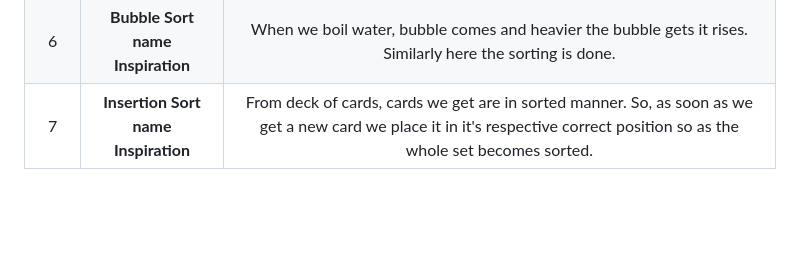
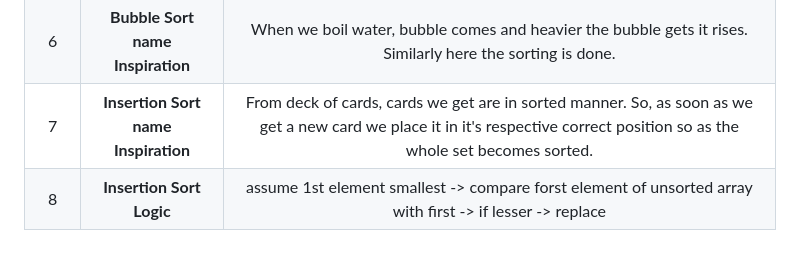
Before and after one commit to pbtech25/CODE-CHRONICLE, a Markdown page: README.md, the part around the change. Rendered like a GitHub page; blank space fills up the shorter version.

```diff
--- a/README.md
+++ b/README.md
@@ -34,3 +34,4 @@ Started coding on 05/11/2023
 |    5    |  **Trapping Rainwater Pseudocode**  |                                                                                                                                              leftmax -> rightmax -> loop -> compare -> sum -> return                                                                                                                                               |
 |    6    |  **Bubble Sort name Inspiration**   |                                                                                                                     When we boil water, bubble comes and heavier the bubble gets it rises. Similarly here the sorting is done.                                                                                                                     |
 |    7    | **Insertion Sort name Inspiration** |                                                                                    From deck of cards, cards we get are in sorted manner. So, as soon as we get a new card we place it in it's respective correct position so as the whole set becomes sorted.                                                                                     |
+|    8    |      **Insertion Sort Logic**       |                                                                                                                     assume 1st element smallest -> compare forst element of unsorted array with first -> if lesser -> replace                                                                                                                      |
```
